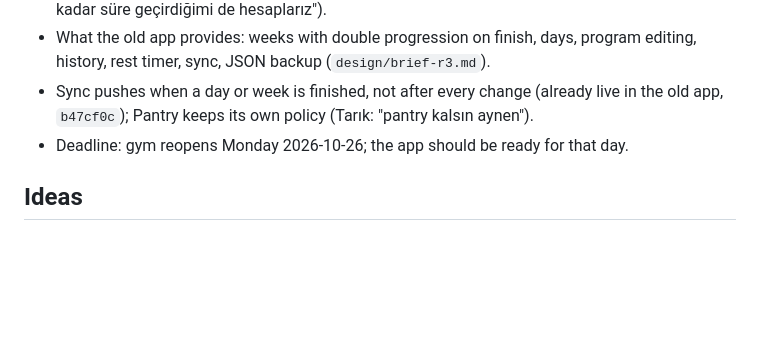
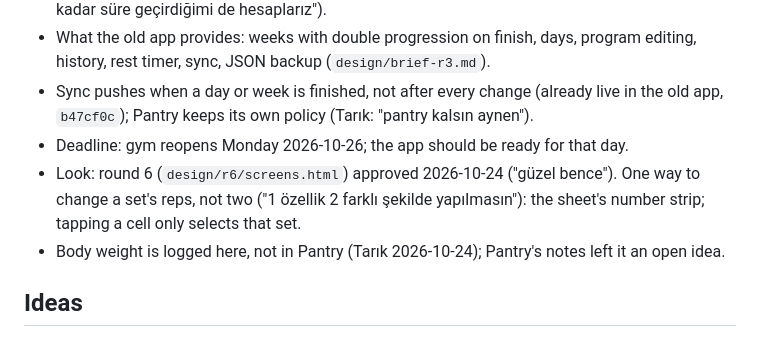
Before and after one commit to Estaed/Sthenos, a Markdown page: notes.md, the part around the change. Rendered like a GitHub page; blank space fills up the shorter version.

Commit message:
notes: round 6 approved, one rep input, body weight in this app

```diff
--- a/notes.md
+++ b/notes.md
@@ -62,6 +62,9 @@ the top of the rep range. For Tarık only (2026-09-15: "bu sadece benim için ya
 - Sync pushes when a day or week is finished, not after every change (already live in the old app,
   `b47cf0c`); Pantry keeps its own policy (Tarık: "pantry kalsın aynen").
 - Deadline: gym reopens Monday 2026-10-26; the app should be ready for that day.
+- Look: round 6 (`design/r6/screens.html`) approved 2026-10-24 ("güzel bence"). One way to change a set's reps, not
+  two ("1 özellik 2 farklı şekilde yapılmasın"): the sheet's number strip; tapping a cell only selects that set.
+- Body weight is logged here, not in Pantry (Tarık 2026-10-24); Pantry's notes left it an open idea.
 
 ## Ideas
 - Set-by-set logging (P4) with a focus view for the current exercise (P3).
```
